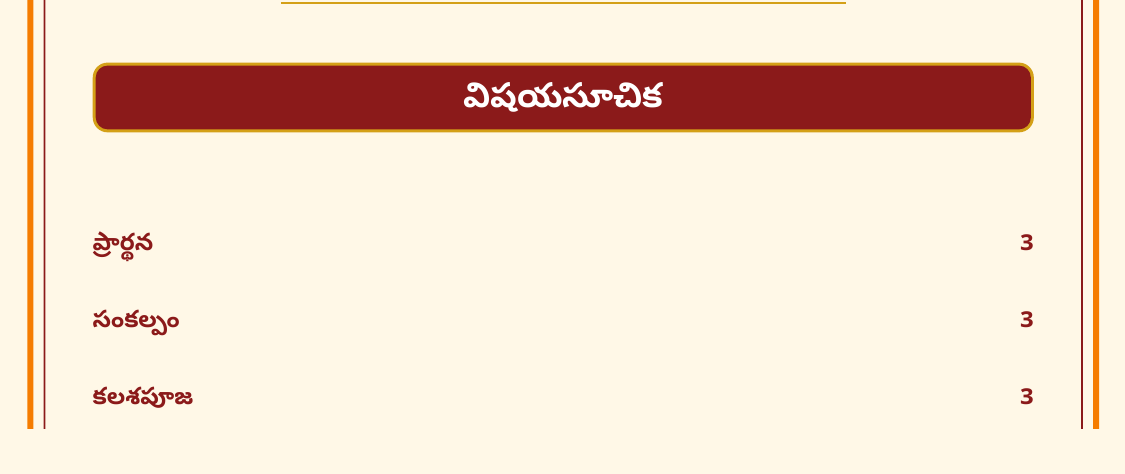
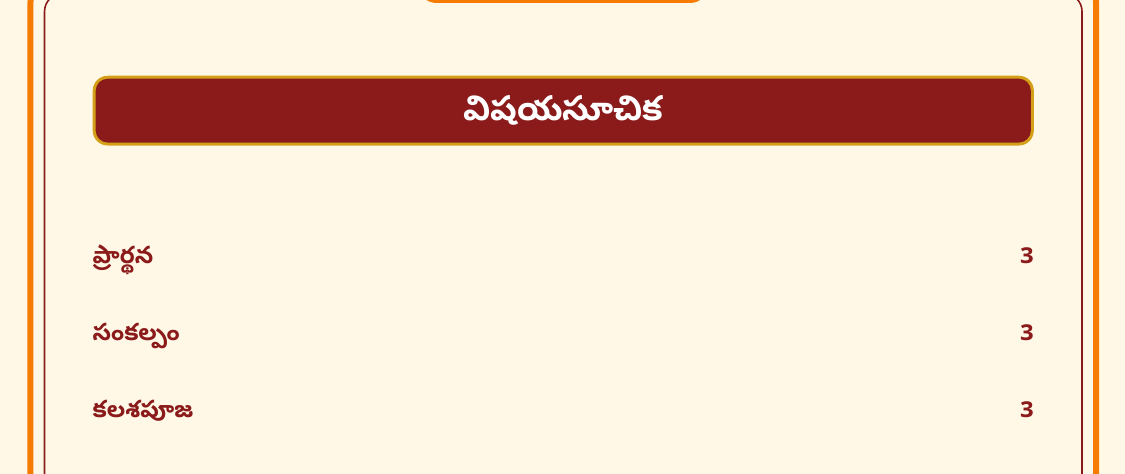
Before and after one commit to sonapraneeth-akula-dev/vinayaka-vratha-kalpam, a LaTeX document (vinayaka-vratha-kalpam.tex): part of page 2 of 11, cut so that both start at the same text. Compiled offline with XeLaTeX.

Commit message:
feat(ac-co55): Place title badge on top page border
Draw the title as a badge centred on the top border, mirroring the page-number badge on the bottom border. Both are now drawn with the border, so fancyhdr is no longer needed and is removed.

Co-authored-by: Copilot <223556219+Copilot@users.noreply.github.com>

```diff
--- a/vinayaka-vratha-kalpam.tex
+++ b/vinayaka-vratha-kalpam.tex
@@ -6,7 +6,6 @@
 \usepackage{xcolor}
 \usepackage{tikz}
 \usepackage{eso-pic}
-\usepackage{fancyhdr}
 \usepackage[most]{tcolorbox}
 \usepackage{graphicx}
 \usepackage{multicol}
@@ -17,7 +16,6 @@
 \linespread{1.35}
 \setlength{\parindent}{0pt}
 \setlength{\parskip}{0.6em}
-\setlength{\headheight}{32pt}
 \setlength{\emergencystretch}{3em}
 \sloppy
 
@@ -41,15 +40,15 @@
     \draw[maroon,line width=0.8pt,rounded corners=9pt]
       ([shift={(1.35cm,1.35cm)}]current page.south west) rectangle
       ([shift={(-1.35cm,-1.35cm)}]current page.north east);
+    \node[fill=cream,draw=saffron,line width=1.5pt,rounded corners=8pt,
+      text=maroon,font=\bfseries,inner xsep=12pt,inner ysep=4pt]
+      at ([yshift=-1.1cm]current page.north) {శ్రీ వినాయక వ్రతకల్పము};
+    \node[circle,fill=saffron,text=white,inner sep=3pt,font=\small\bfseries]
+      at ([yshift=1.1cm]current page.south) {\thepage};
   \end{tikzpicture}%
   \fi}
 
-\pagestyle{fancy}
-\fancyhf{}
-\renewcommand{\headrulewidth}{0pt}
-\fancyhead[C]{\color{maroon}\bfseries శ్రీ వినాయక వ్రతకల్పము\\[-0.4em]
-  \color{gold}\rule{0.6\textwidth}{1.2pt}}
-\fancyfoot[C]{\tikz\node[circle,fill=saffron,text=white,inner sep=3pt,font=\small\bfseries]{\thepage};}
+\pagestyle{empty}
 
 % Section banner (also added to contents + PDF bookmarks)
 \newcommand{\vsec}[1]{%
```
Also changed, not shown: vinayaka-vratha-kalpam.pdf, vinayaka-vratha-kalpam.tex (3 more changed lines).
